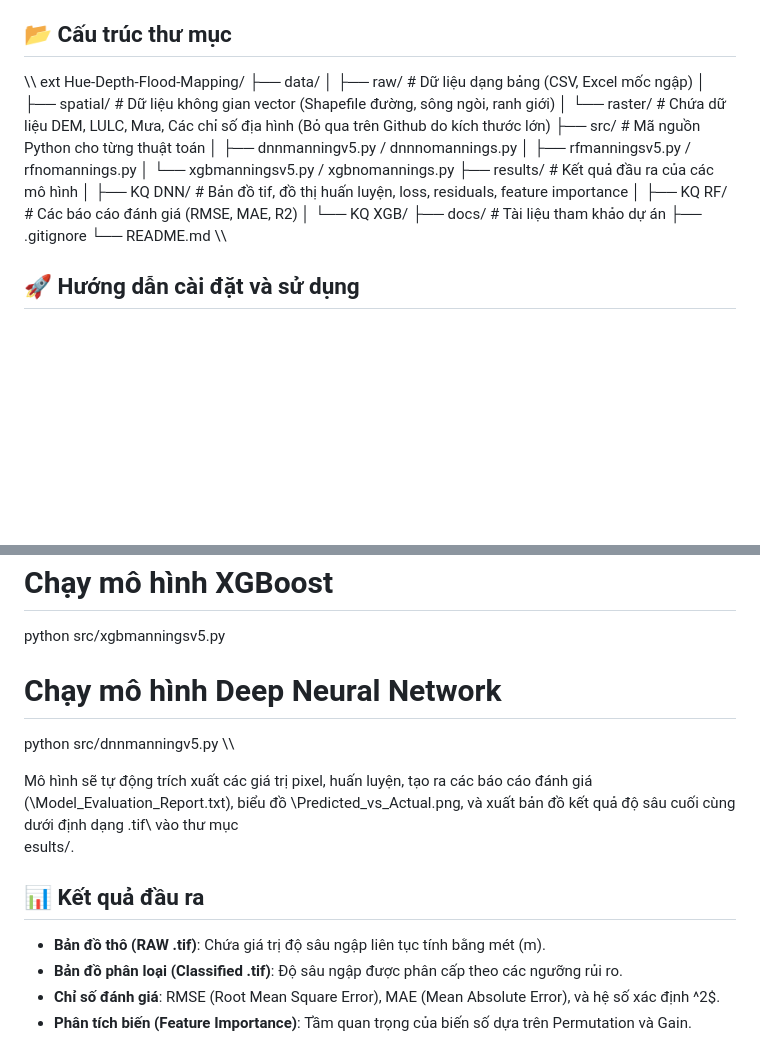
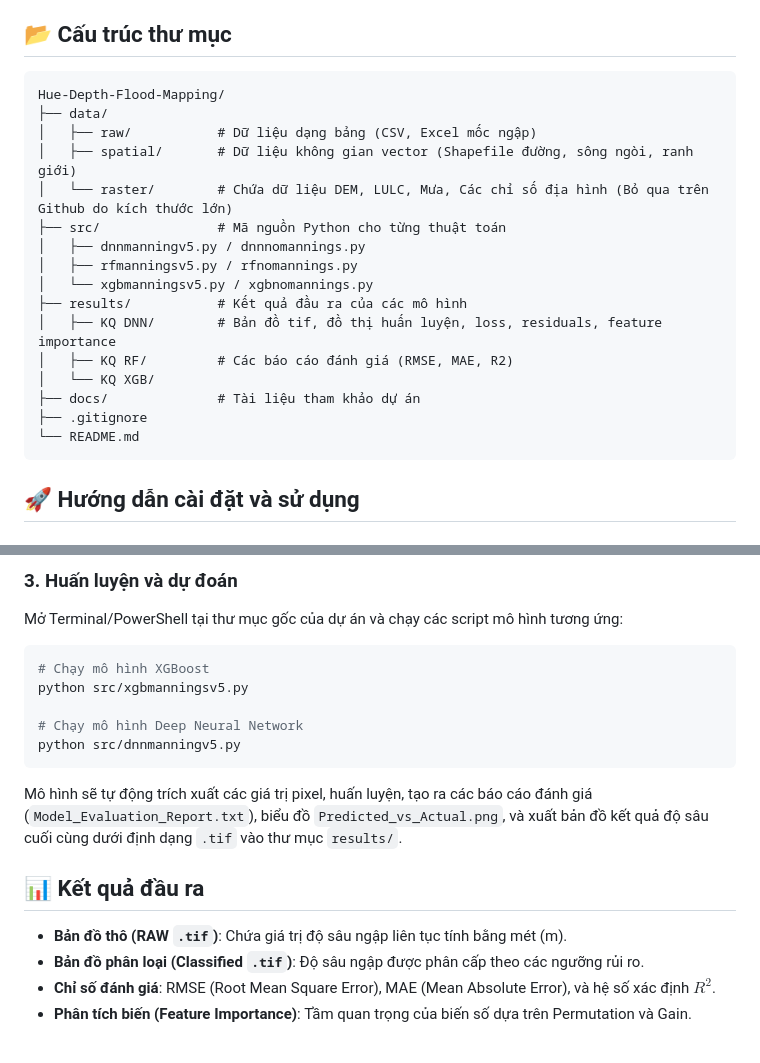
Before and after one commit to ntuson0810-droid/Hue-Depth-Flood-Mapping, a Markdown page: README.md, 2 parts joined by grey strips. Rendered like a GitHub page; blank space fills up the shorter version.

Commit message:
Sửa lỗi Markdown trong file README

````diff
--- a/README.md
+++ b/README.md
@@ -24,7 +24,7 @@ Mô hình sử dụng một bộ kết hợp các lớp dữ liệu không gian
 
 ## 📂 Cấu trúc thư mục
 
-\\\	ext
+```text
 Hue-Depth-Flood-Mapping/
 ├── data/
 │   ├── raw/           # Dữ liệu dạng bảng (CSV, Excel mốc ngập)
@@ -41,7 +41,7 @@ Hue-Depth-Flood-Mapping/
 ├── docs/              # Tài liệu tham khảo dự án
 ├── .gitignore
 └── README.md
-\\\
+```
 
 ## 🚀 Hướng dẫn cài đặt và sử dụng
 
@@ -71,13 +71,12 @@ python src/xgbmanningsv5.py
 
 # Chạy mô hình Deep Neural Network
 python src/dnnmanningv5.py
-\\\
+```
 
-Mô hình sẽ tự động trích xuất các giá trị pixel, huấn luyện, tạo ra các báo cáo đánh giá (\Model_Evaluation_Report.txt\), biểu đồ \Predicted_vs_Actual.png\, và xuất bản đồ kết quả độ sâu cuối cùng dưới định dạng \.tif\ vào thư mục \
-esults/\.
+Mô hình sẽ tự động trích xuất các giá trị pixel, huấn luyện, tạo ra các báo cáo đánh giá (`Model_Evaluation_Report.txt`), biểu đồ `Predicted_vs_Actual.png`, và xuất bản đồ kết quả độ sâu cuối cùng dưới định dạng `.tif` vào thư mục `results/`.
 
 ## 📊 Kết quả đầu ra
-* **Bản đồ thô (RAW \.tif\)**: Chứa giá trị độ sâu ngập liên tục tính bằng mét (m).
-* **Bản đồ phân loại (Classified \.tif\)**: Độ sâu ngập được phân cấp theo các ngưỡng rủi ro.
-* **Chỉ số đánh giá**: RMSE (Root Mean Square Error), MAE (Mean Absolute Error), và hệ số xác định ^2$.
+* **Bản đồ thô (RAW `.tif`)**: Chứa giá trị độ sâu ngập liên tục tính bằng mét (m).
+* **Bản đồ phân loại (Classified `.tif`)**: Độ sâu ngập được phân cấp theo các ngưỡng rủi ro.
+* **Chỉ số đánh giá**: RMSE (Root Mean Square Error), MAE (Mean Absolute Error), và hệ số xác định $R^2$.
 * **Phân tích biến (Feature Importance)**: Tầm quan trọng của biến số dựa trên Permutation và Gain.
````
Also changed, not shown: other parts of README.md (+6 -6 lines).
